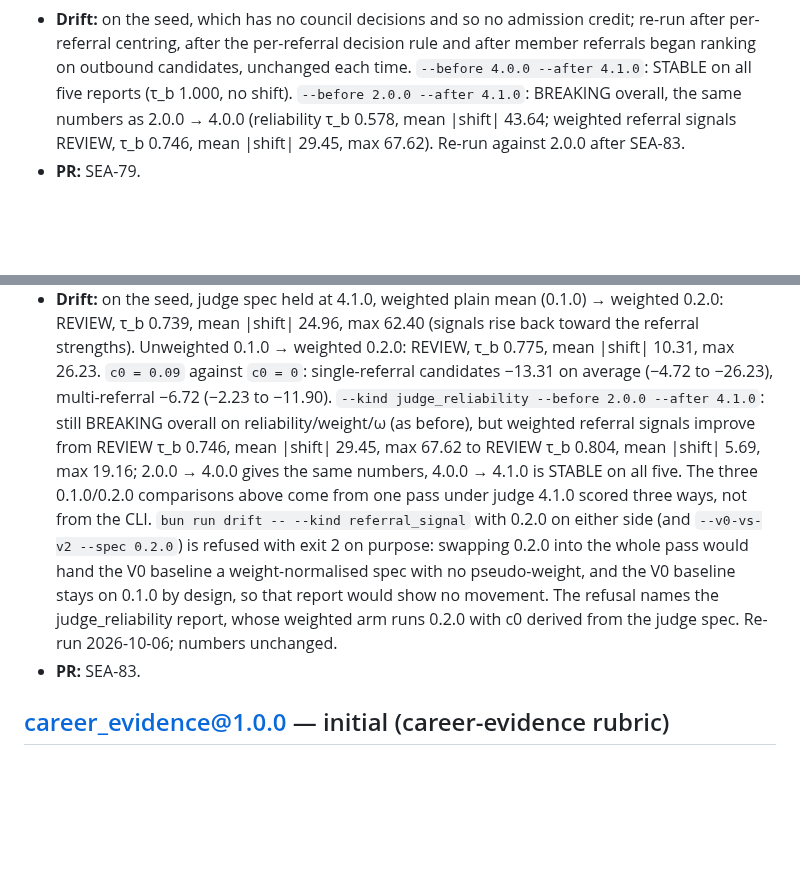
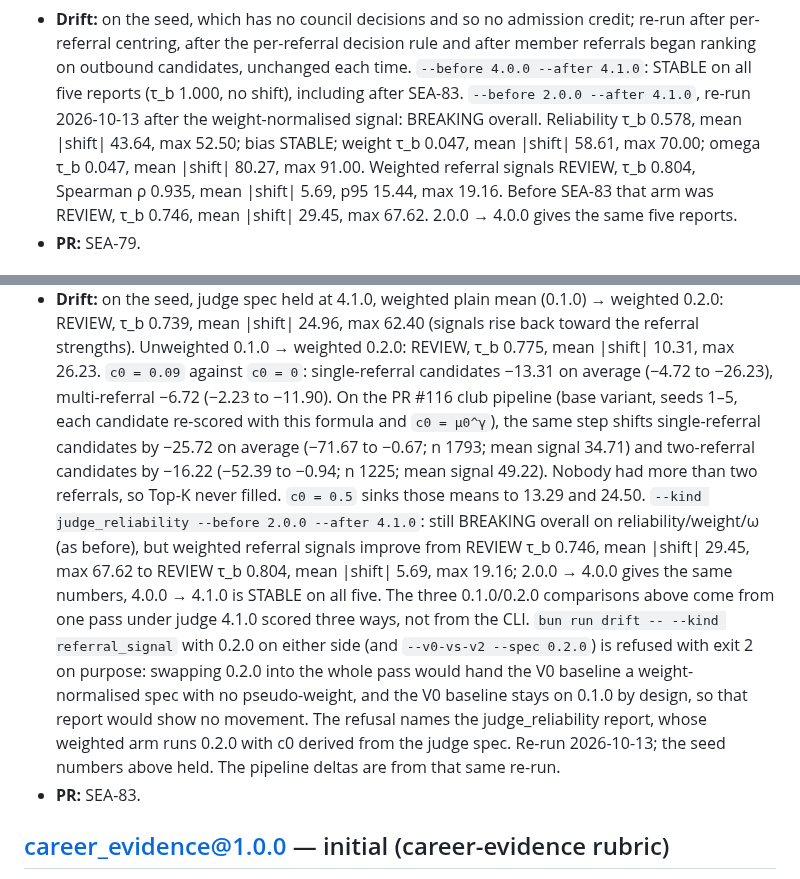
Before and after one commit to sean-lai-sh/talent-graph, a Markdown page: docs/models/CHANGELOG.md, 2 parts joined by grey strips. GitHub-like rendering; blank space fills up the shorter version.

Commit message:
docs(models): record the SEA-83 drift re-run and pipeline c0 deltas
The 4.1.0 entry still quoted the plain-mean weighted-signal drift and
left the re-run for later. After the weight-normalised signal, 2.0.0 to
4.1.0 weighted signals are REVIEW with mean absolute shift 5.69. The
PR #116 club pipeline, re-scored with this formula, moves single-referral
candidates by -25.72 and two-referral candidates by -16.22 when c0 goes
from 0 to mu0^gamma.

Co-authored-by: Sean Lai <sean-lai-sh@users.noreply.github.com>

```diff
--- a/docs/models/CHANGELOG.md
+++ b/docs/models/CHANGELOG.md
@@ -180,10 +180,13 @@ even though `registry.ts` is byte-identical. Ship a new version instead.
   credit; re-run after per-referral centring, after the per-referral decision
   rule and after member referrals began ranking on outbound candidates,
   unchanged each time. `--before 4.0.0 --after 4.1.0`: STABLE on all five reports (τ_b 1.000,
-  no shift). `--before 2.0.0 --after 4.1.0`: BREAKING overall, the same numbers
-  as 2.0.0 → 4.0.0 (reliability τ_b 0.578, mean |shift| 43.64; weighted referral
-  signals REVIEW, τ_b 0.746, mean |shift| 29.45, max 67.62). Re-run against
-  2.0.0 after SEA-83.
+  no shift), including after SEA-83. `--before 2.0.0 --after 4.1.0`, re-run
+  2026-10-13 after the weight-normalised signal: BREAKING overall. Reliability
+  τ_b 0.578, mean |shift| 43.64, max 52.50; bias STABLE; weight τ_b 0.047,
+  mean |shift| 58.61, max 70.00; omega τ_b 0.047, mean |shift| 80.27, max 91.00.
+  Weighted referral signals REVIEW, τ_b 0.804, Spearman ρ 0.935, mean |shift|
+  5.69, p95 15.44, max 19.16. Before SEA-83 that arm was REVIEW, τ_b 0.746,
+  mean |shift| 29.45, max 67.62. 2.0.0 → 4.0.0 gives the same five reports.
 - **PR:** SEA-79.
 
 ## referral_signal@0.2.0 — weight-normalised mean for the v4 weighted signal
@@ -219,7 +222,13 @@ even though `registry.ts` is byte-identical. Ship a new version instead.
   rise back toward the referral strengths). Unweighted 0.1.0 → weighted 0.2.0:
   REVIEW, τ_b 0.775, mean |shift| 10.31, max 26.23. `c0 = 0.09` against
   `c0 = 0`: single-referral candidates −13.31 on average (−4.72 to −26.23),
-  multi-referral −6.72 (−2.23 to −11.90). `--kind judge_reliability --before
+  multi-referral −6.72 (−2.23 to −11.90). On the PR #116 club pipeline (base
+  variant, seeds 1–5, each candidate re-scored with this formula and
+  `c0 = μ0^γ`), the same step shifts single-referral candidates by −25.72
+  on average (−71.67 to −0.67; n 1793; mean signal 34.71) and two-referral
+  candidates by −16.22 (−52.39 to −0.94; n 1225; mean signal 49.22). Nobody
+  had more than two referrals, so Top-K never filled. `c0 = 0.5` sinks those
+  means to 13.29 and 24.50. `--kind judge_reliability --before
   2.0.0 --after 4.1.0`: still BREAKING overall on reliability/weight/ω (as
   before), but weighted referral signals improve from REVIEW τ_b 0.746, mean
   |shift| 29.45, max 67.62 to REVIEW τ_b 0.804, mean |shift| 5.69, max 19.16;
@@ -231,8 +240,8 @@ even though `registry.ts` is byte-identical. Ship a new version instead.
   hand the V0 baseline a weight-normalised spec with no pseudo-weight, and the
   V0 baseline stays on 0.1.0 by design, so that report would show no movement.
   The refusal names the judge_reliability report, whose weighted arm runs
-  0.2.0 with c0 derived from the judge spec. Re-run 2026-10-06; numbers
-  unchanged.
+  0.2.0 with c0 derived from the judge spec. Re-run 2026-10-13; the seed
+  numbers above held. The pipeline deltas are from that same re-run.
 - **PR:** SEA-83.
 
 ## career_evidence@1.0.0 — initial (career-evidence rubric)
```
